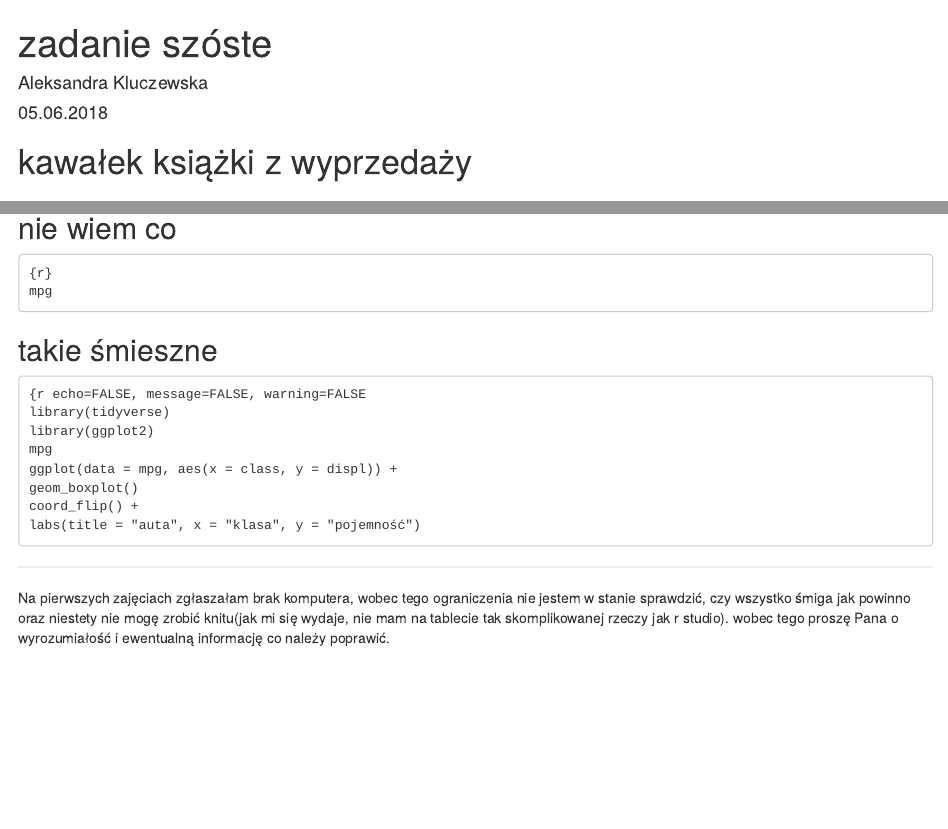
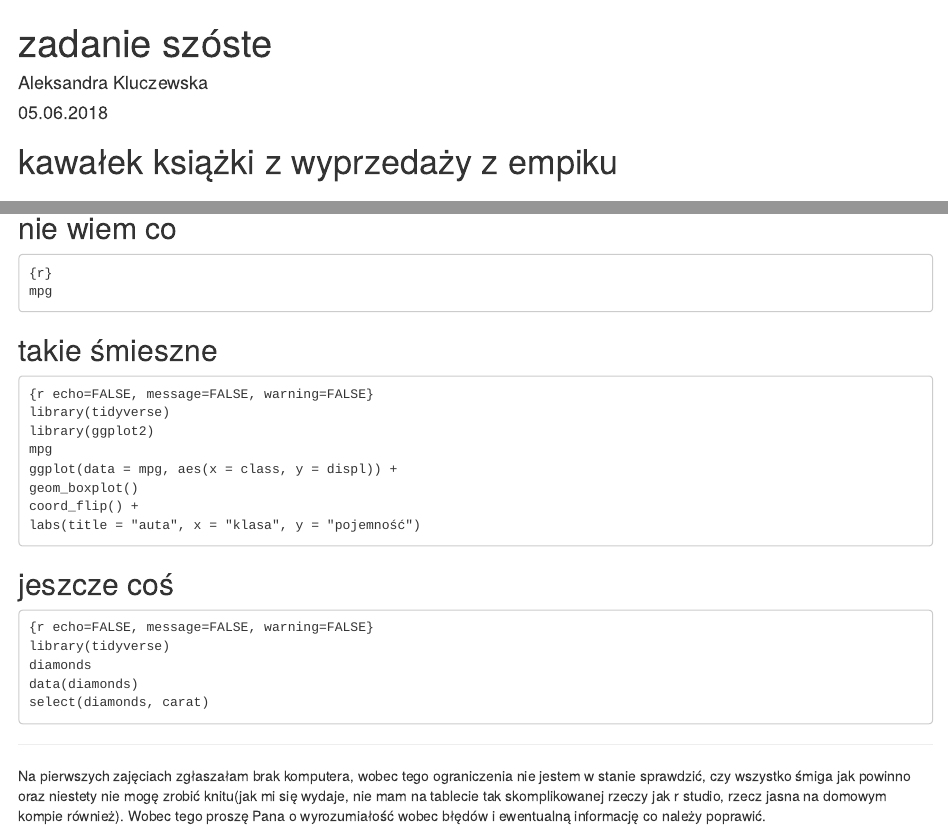
Before and after one commit to akluczewska/tipn_zad_kluczewska, an R Markdown document (zadanie6.Rmd): the page in a window 1100 px wide, from its top, and a second part further down, joined at a grey line. Rendered offline with R 4.5, knitr and Pandoc, with nearby package versions.

Commit message:
Update zadanie6.Rmd

````diff
--- a/zadanie6.Rmd
+++ b/zadanie6.Rmd
@@ -8,7 +8,7 @@ output:
     highlight: textmate
   df_print: paged
 ---
-# kawałek książki z wyprzedaży
+# kawałek książki z wyprzedaży z empiku
 
 ## etapy przygotowywania wypowiedzi:
 1. inwencja
@@ -48,7 +48,7 @@ mpg
 ## takie śmieszne
 
 ```
-{r echo=FALSE, message=FALSE, warning=FALSE
+{r echo=FALSE, message=FALSE, warning=FALSE}
 library(tidyverse)
 library(ggplot2)
 mpg
@@ -57,7 +57,14 @@ geom_boxplot()
 coord_flip() +
 labs(title = "auta", x = "klasa", y = "pojemność")
 ```
-
+## jeszcze coś
+```
+{r echo=FALSE, message=FALSE, warning=FALSE}
+library(tidyverse)
+diamonds
+data(diamonds)
+select(diamonds, carat)
+```
 ---
 
-Na pierwszych zajęciach zgłaszałam brak komputera, wobec tego ograniczenia nie jestem w stanie sprawdzić, czy wszystko śmiga jak powinno oraz niestety nie mogę zrobić knitu(jak mi się wydaje, nie mam na tablecie tak skomplikowanej rzeczy jak r studio). wobec tego proszę Pana o wyrozumiałość i ewentualną informację co należy poprawić.
+Na pierwszych zajęciach zgłaszałam brak komputera, wobec tego ograniczenia nie jestem w stanie sprawdzić, czy wszystko śmiga jak powinno oraz niestety nie mogę zrobić knitu(jak mi się wydaje, nie mam na tablecie tak skomplikowanej rzeczy jak r studio, rzecz jasna na domowym kompie również). Wobec tego proszę Pana o wyrozumiałość wobec błędów i ewentualną informację co należy poprawić.
````
Also changed, not shown: zadanie6.Rmd (4 more changed lines).
